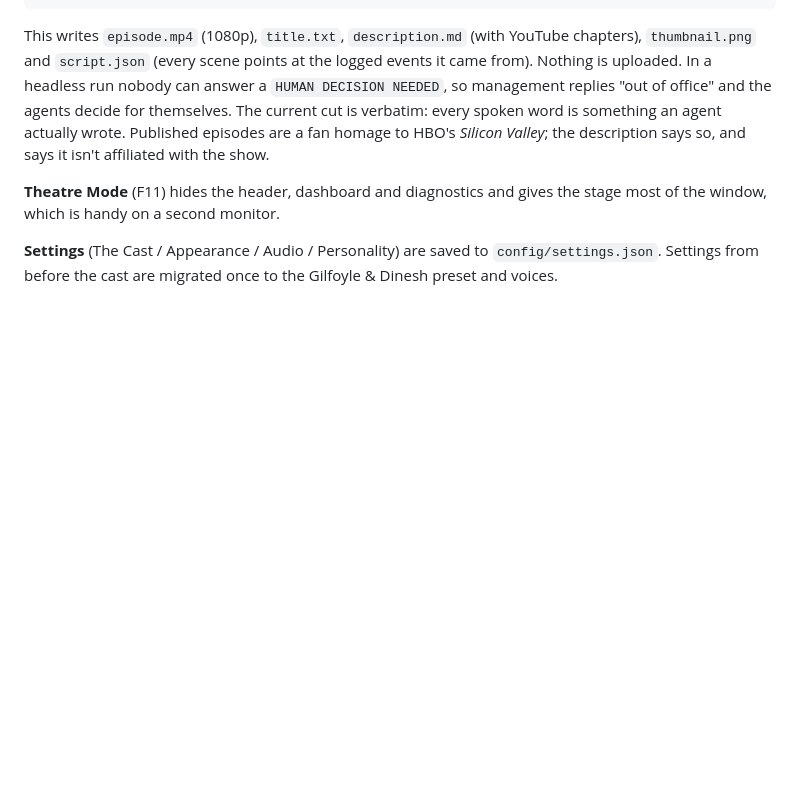
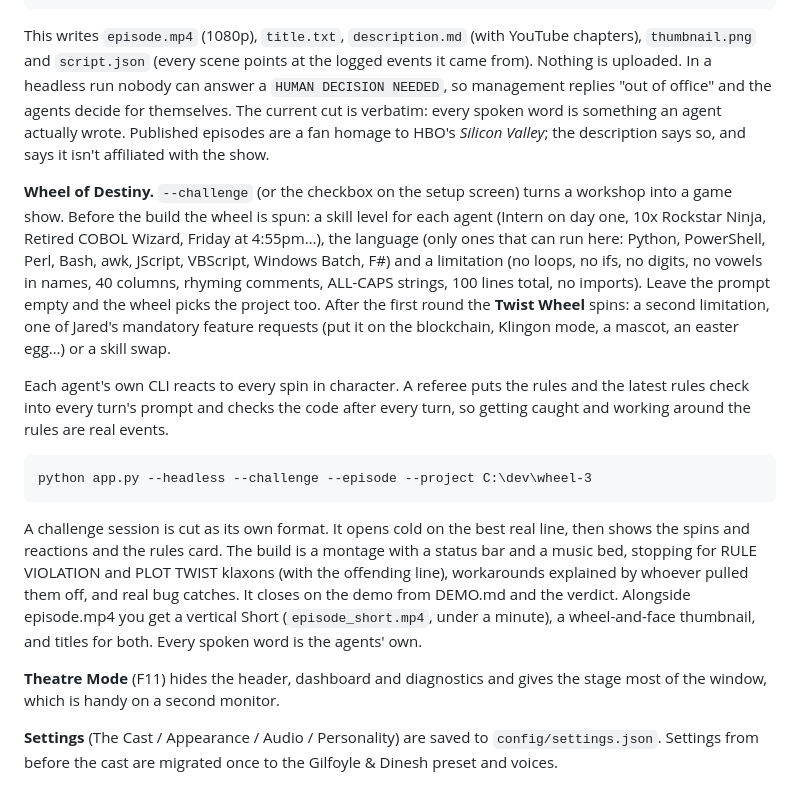
Before and after one commit to davbryn/codex-claude-workshop, a Markdown page: README.md, the part around the change. Rendered like a GitHub page; blank space fills up the shorter version.

Commit message:
README: the Wheel of Destiny
Co-Authored-By: Claude Opus 5.5 <noreply@anthropic.com>
Claude-Session: https://claude.ai/code/session_011WtRRgisoyHSJJ9y67H7uc

````diff
--- a/README.md
+++ b/README.md
@@ -238,6 +238,30 @@ is verbatim: every spoken word is something an agent actually wrote. Published e
 are a fan homage to HBO's *Silicon Valley*; the description says so, and says it isn't
 affiliated with the show.
 
+**Wheel of Destiny.** `--challenge` (or the checkbox on the setup screen) turns a workshop into
+a game show. Before the build the wheel is spun: a skill level for each agent (Intern on day one,
+10x Rockstar Ninja, Retired COBOL Wizard, Friday at 4:55pm…), the language (only ones that can run
+here: Python, PowerShell, Perl, Bash, awk, JScript, VBScript, Windows Batch, F#) and a limitation
+(no loops, no ifs, no digits, no vowels in names, 40 columns, rhyming comments, ALL-CAPS strings,
+100 lines total, no imports). Leave the prompt empty and the wheel picks the project too. After
+the first round the **Twist Wheel** spins: a second limitation, one of Jared's mandatory feature
+requests (put it on the blockchain, Klingon mode, a mascot, an easter egg…) or a skill swap.
+
+Each agent's own CLI reacts to every spin in character. A referee puts the rules and the latest
+rules check into every turn's prompt and checks the code after every turn, so getting caught and
+working around the rules are real events.
+
+```
+python app.py --headless --challenge --episode --project C:\dev\wheel-3
+```
+
+A challenge session is cut as its own format. It opens cold on the best real line, then shows the
+spins and reactions and the rules card. The build is a montage with a status bar and a music bed,
+stopping for RULE VIOLATION and PLOT TWIST klaxons (with the offending line), workarounds explained
+by whoever pulled them off, and real bug catches. It closes on the demo from DEMO.md and the
+verdict. Alongside episode.mp4 you get a vertical Short (`episode_short.mp4`, under a minute), a
+wheel-and-face thumbnail, and titles for both. Every spoken word is the agents' own.
+
 **Theatre Mode** (F11) hides the header, dashboard and diagnostics and gives the stage
 most of the window, which is handy on a second monitor.
 
````
